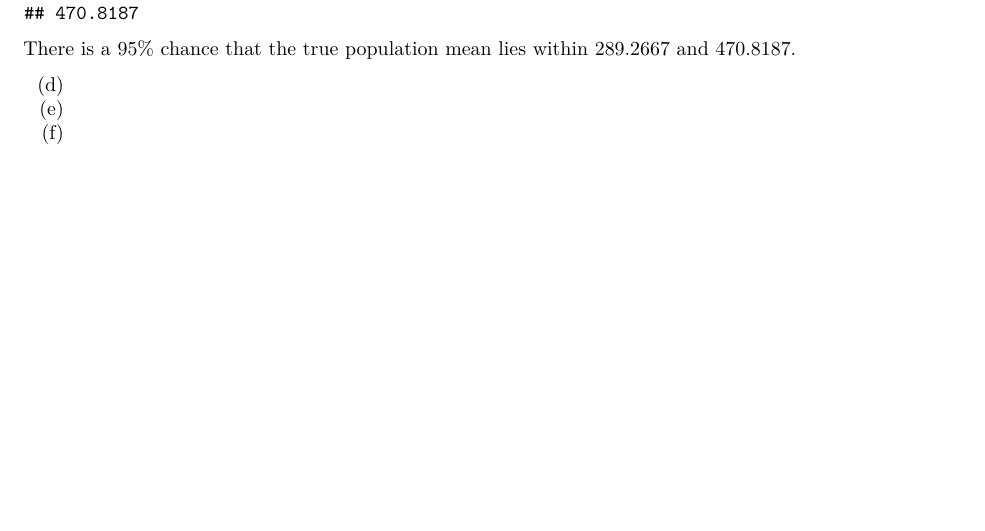
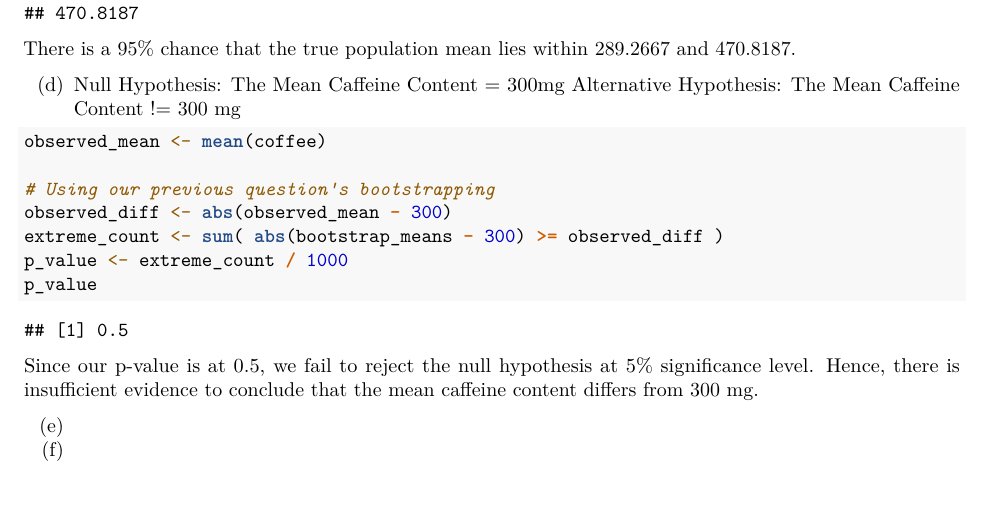
Before and after one commit to LaoAronn/model-assignment, an R Markdown document (hw2.Rmd): part of page 13 of 13, cut so that both start at the same text. Rendered offline with R 4.5, knitr and Pandoc, then LaTeX, with nearby package versions; some code elsewhere in the file could not run offline.

Commit message:
Bootstrapping Hypothesis Testing

````diff
--- a/hw2.Rmd
+++ b/hw2.Rmd
@@ -382,5 +382,22 @@ There is a 95% chance that the true population mean lies within 289.2667 and
 470.8187.
 
 (d)
+Null Hypothesis: The Mean Caffeine Content = 300mg
+Alternative Hypothesis: The Mean Caffeine Content != 300 mg
+
+```{r, echo=TRUE}
+observed_mean <- mean(coffee)
+
+# Using our previous question's bootstrapping
+observed_diff <- abs(observed_mean - 300)
+extreme_count <- sum( abs(bootstrap_means - 300) >= observed_diff )
+p_value <- extreme_count / 1000
+p_value
+```
+
+Since our p-value is at 0.5, we fail to reject the null hypothesis at 5%
+significance level. Hence, there is insufficient evidence to conclude that
+the mean caffeine content differs from 300 mg.
+
 (e)
 (f)
````
